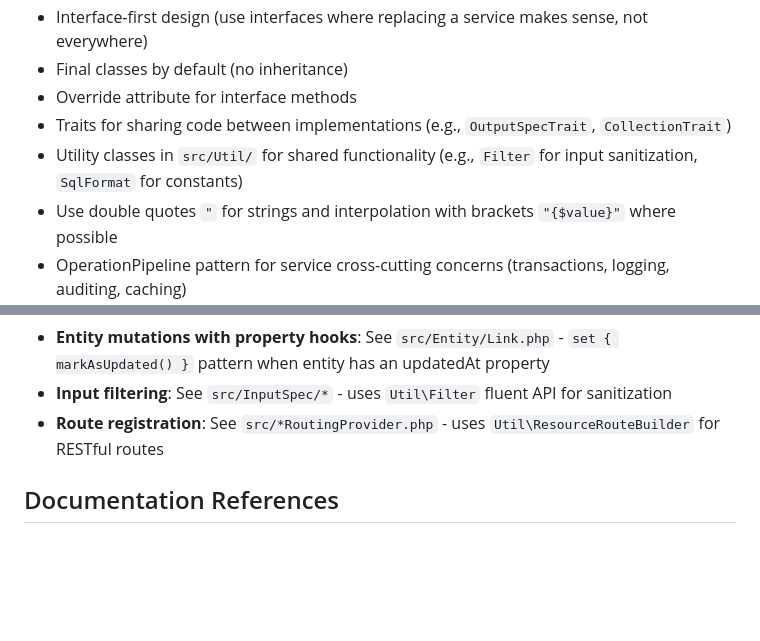
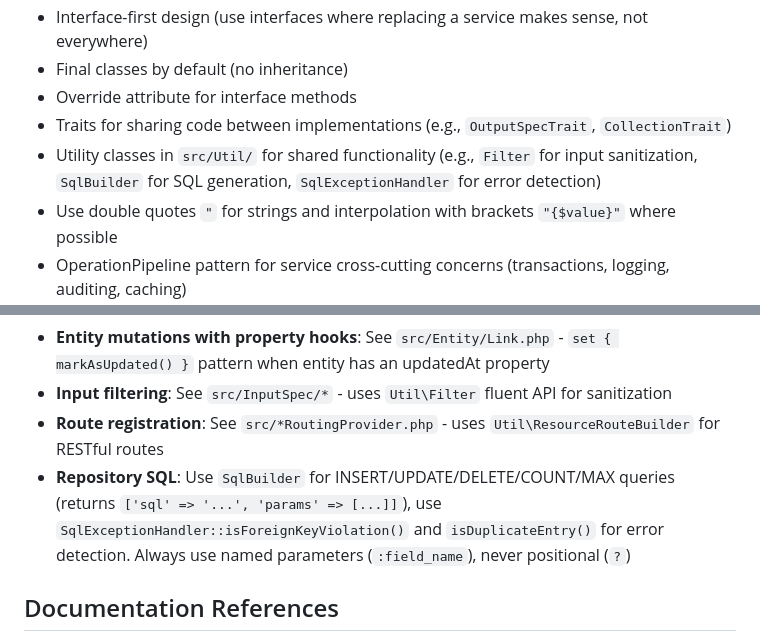
Before and after one commit to jschreuder/BookmarkBureau, a Markdown page: CLAUDE.md, 2 parts joined by grey strips. Drawn GitHub-style; blank space fills up the shorter version.

Commit message:
Update CLAUDE.md with SqlBuilder and SqlExceptionHandler patterns
- Added SqlBuilder and SqlExceptionHandler to utility class list
- Added repository SQL pattern documentation (concise one-liner)
- Documents named parameter requirement and key utility methods

```diff
--- a/CLAUDE.md
+++ b/CLAUDE.md
@@ -136,7 +136,7 @@ final readonly class ImplementationClass implements SpecificInterface
 - Final classes by default (no inheritance)
 - Override attribute for interface methods
 - Traits for sharing code between implementations (e.g., `OutputSpecTrait`, `CollectionTrait`)
-- Utility classes in `src/Util/` for shared functionality (e.g., `Filter` for input sanitization, `SqlFormat` for constants)
+- Utility classes in `src/Util/` for shared functionality (e.g., `Filter` for input sanitization, `SqlBuilder` for SQL generation, `SqlExceptionHandler` for error detection)
 - Use double quotes `"` for strings and interpolation with brackets `"{$value}"` where possible
 - OperationPipeline pattern for service cross-cutting concerns (transactions, logging, auditing, caching)
 
@@ -166,6 +166,7 @@ Example: `DashboardViewController` - implements `ControllerInterface` + filter/v
 - **Entity mutations with property hooks**: See `src/Entity/Link.php` - `set { markAsUpdated() }` pattern when entity has an updatedAt property
 - **Input filtering**: See `src/InputSpec/*` - uses `Util\Filter` fluent API for sanitization
 - **Route registration**: See `src/*RoutingProvider.php` - uses `Util\ResourceRouteBuilder` for RESTful routes
+- **Repository SQL**: Use `SqlBuilder` for INSERT/UPDATE/DELETE/COUNT/MAX queries (returns `['sql' => '...', 'params' => [...]]`), use `SqlExceptionHandler::isForeignKeyViolation()` and `isDuplicateEntry()` for error detection. Always use named parameters (`:field_name`), never positional (`?`)
 
 ## Documentation References
 
```
